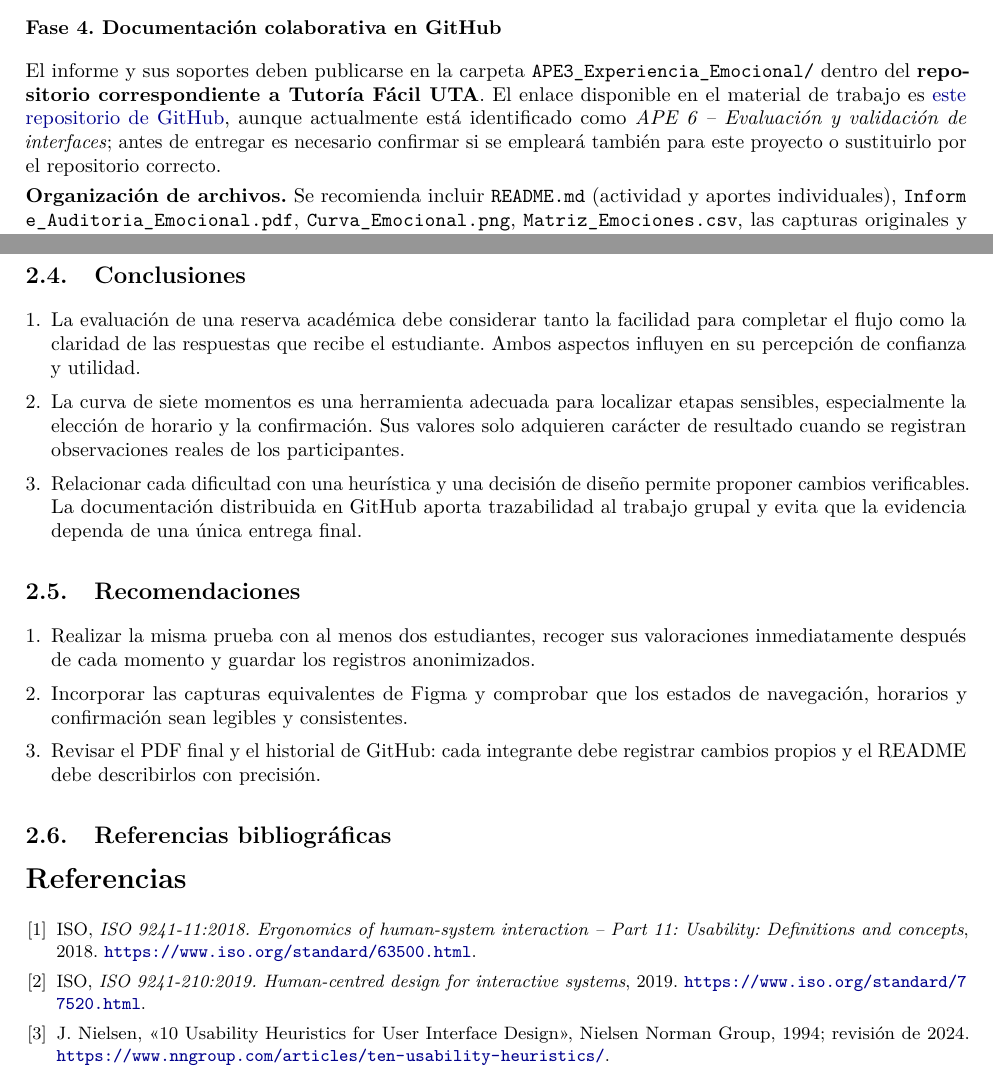
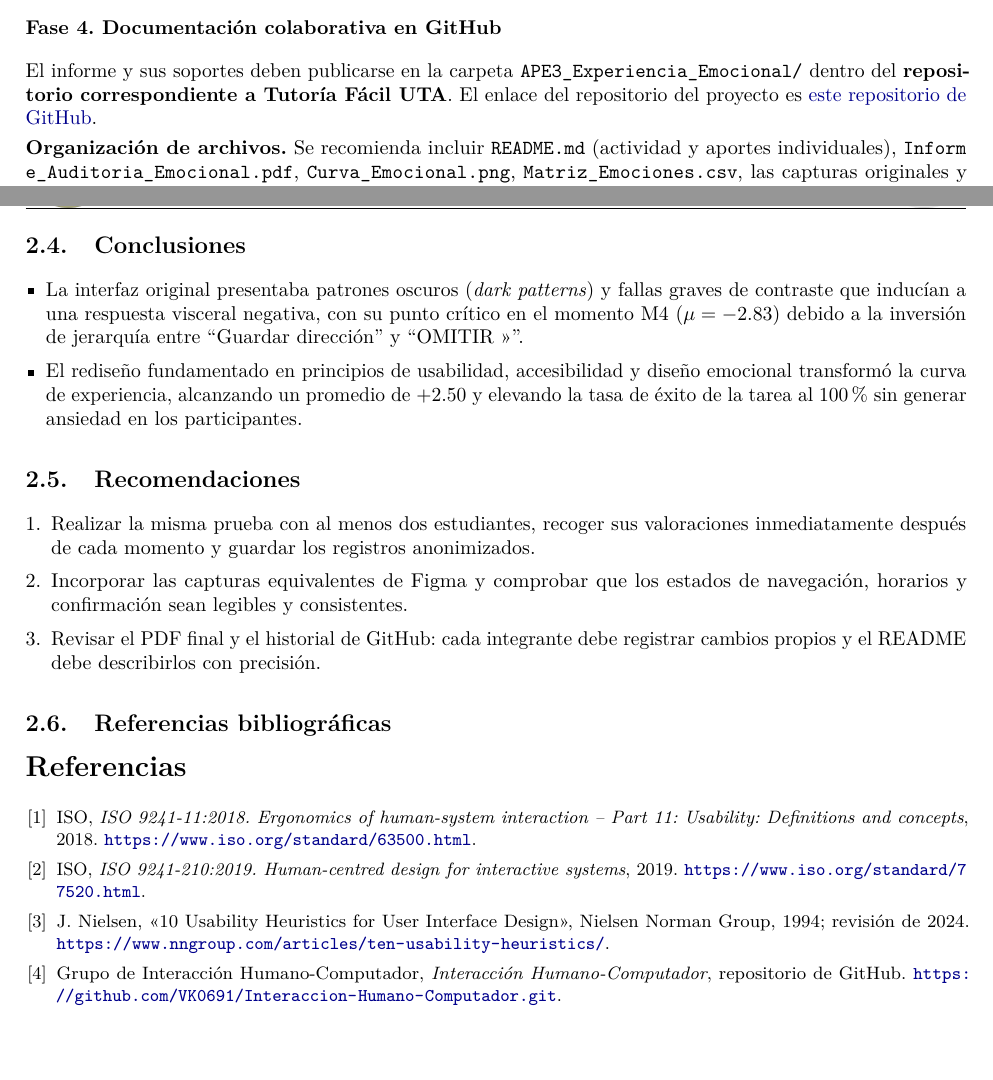
Before and after one commit to VK0691/Interaccion-Humano-Computador, a LaTeX document (Informe académico/main.tex): two parts of pages 6 and 7 of 7, joined at a grey line, cut so that both start at the same text, the shorter picture padded with empty space. Compiled offline with pdfLaTeX.

Commit message:
docs: agregar enlace del repositorio de GitHub

```diff
--- a/Informe académico/main.tex
+++ b/Informe académico/main.tex
@@ -47,7 +47,7 @@
 \par\vspace{2pt}\scriptsize \textbf{#2.} #3
 \end{minipage}%
 }
-\newcommand{\urlrepositorio}{https://github.com/CarlangasBeja/IHC-APE6-Evaluacion-UX-Grupo5}
+\newcommand{\urlrepositorio}{https://github.com/VK0691/Interaccion-Humano-Computador.git}
 \begin{document}
 \begin{center}
  {\Large\bfseries INFORME DE GUÍA PRÁCTICA}\\[2pt]
@@ -184,7 +184,7 @@ La confirmación deja dudas sobre el registro (M5--M6).&Retroalimentación; cont
 \textbf{Criterios de contraste.} Se revisará si los participantes encuentran la tutoría, distinguen correctamente un horario libre de uno ocupado y pueden explicar qué ocurrió tras confirmar. También se anotarán los retrocesos, los intentos repetidos y la valoración de confianza de cada estudiante. La comparación debe señalar tanto las mejoras comprobadas como las dificultades que persistan.
 
 \subsubsection{Fase 4. Documentación colaborativa en GitHub}
-El informe y sus soportes deben publicarse en la carpeta \texttt{APE3\_Experiencia\_Emocional/} dentro del \textbf{repositorio correspondiente a Tutoría Fácil UTA}. El enlace disponible en el material de trabajo es \href{\urlrepositorio}{este repositorio de GitHub}, aunque actualmente está identificado como \emph{APE 6 -- Evaluación y validación de interfaces}; antes de entregar es necesario confirmar si se empleará también para este proyecto o sustituirlo por el repositorio correcto.
+El informe y sus soportes deben publicarse en la carpeta \texttt{APE3\_Experiencia\_Emocional/} dentro del \textbf{repositorio correspondiente a Tutoría Fácil UTA}. El enlace del repositorio del proyecto es \href{\urlrepositorio}{este repositorio de GitHub}.
 
 \textbf{Organización de archivos.} Se recomienda incluir \texttt{README.md} (actividad y aportes individuales), \path{Informe_Auditoria_Emocional.pdf}, \path{Curva_Emocional.png}, \path{Matriz_Emociones.csv}, las capturas originales y mejoradas en \texttt{Bocetos/}, y \texttt{Conclusiones.md}. Además del enlace, el informe debe contener capturas del árbol de archivos y del historial de contribuciones. Las Figuras~\ref{fig:git_evidencia} permiten incorporar ambas pruebas de publicación.
 
@@ -223,11 +223,11 @@ Mario Solís&Análisis de problemas, conclusiones y README.&Documentación y com
 \textbf{¿Cómo verificar que el rediseño mejora la UX?} Se asigna la misma tarea a ambos participantes en el diseño original y el mejorado, procurando que las instrucciones sean equivalentes. Se contrastan finalización, errores, retrocesos, tiempo y emociones por momento, junto con los motivos explicados por cada estudiante. La experiencia previa con la primera versión puede influir en la segunda, por lo que los resultados se interpretan con prudencia. Si alguna función no está implementada en Figma, se declara como limitación.
 
 \subsection{Conclusiones}
-\begin{enumerate}
-\item La evaluación de una reserva académica debe considerar tanto la facilidad para completar el flujo como la claridad de las respuestas que recibe el estudiante. Ambos aspectos influyen en su percepción de confianza y utilidad.
-\item La curva de siete momentos es una herramienta adecuada para localizar etapas sensibles, especialmente la elección de horario y la confirmación. Sus valores solo adquieren carácter de resultado cuando se registran observaciones reales de los participantes.
-\item Relacionar cada dificultad con una heurística y una decisión de diseño permite proponer cambios verificables. La documentación distribuida en GitHub aporta trazabilidad al trabajo grupal y evita que la evidencia dependa de una única entrega final.
-\end{enumerate}
+\begin{itemize}
+    \item La interfaz original presentaba patrones oscuros (\emph{dark patterns}) y fallas graves de contraste que inducían a una respuesta visceral negativa, con su punto crítico en el momento M4 ($\mu = -2.83$) debido a la inversión de jerarquía entre ``Guardar dirección'' y ``OMITIR »''.
+    \item El rediseño fundamentado en principios de usabilidad, accesibilidad y diseño emocional transformó la curva de experiencia, alcanzando un promedio de $+2.50$ y elevando la tasa de éxito de la tarea al $100\%$ sin generar ansiedad en los participantes.
+\end{itemize}
+
 \subsection{Recomendaciones}
 \begin{enumerate}
 \item Realizar la misma prueba con al menos dos estudiantes, recoger sus valoraciones inmediatamente después de cada momento y guardar los registros anonimizados.
@@ -240,5 +240,6 @@ Mario Solís&Análisis de problemas, conclusiones y README.&Documentación y com
 \bibitem{iso924111} ISO, \emph{ISO 9241-11:2018. Ergonomics of human-system interaction -- Part 11: Usability: Definitions and concepts}, 2018. \url{https://www.iso.org/standard/63500.html}.
 \bibitem{iso9241210} ISO, \emph{ISO 9241-210:2019. Human-centred design for interactive systems}, 2019. \url{https://www.iso.org/standard/77520.html}.
 \bibitem{nielsen2024} J. Nielsen, «10 Usability Heuristics for User Interface Design», Nielsen Norman Group, 1994; revisión de 2024. \url{https://www.nngroup.com/articles/ten-usability-heuristics/}.
+\bibitem{repositorio} Grupo de Interacción Humano-Computador, \emph{Interacción Humano-Computador}, repositorio de GitHub. \url{https://github.com/VK0691/Interaccion-Humano-Computador.git}.
 \end{thebibliography}
 \end{document}
```
